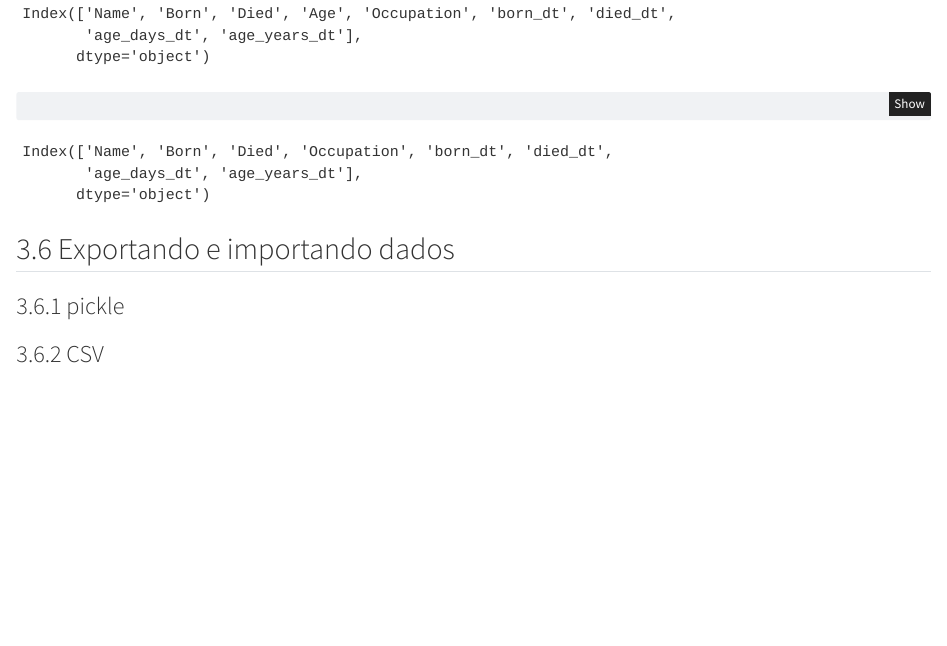
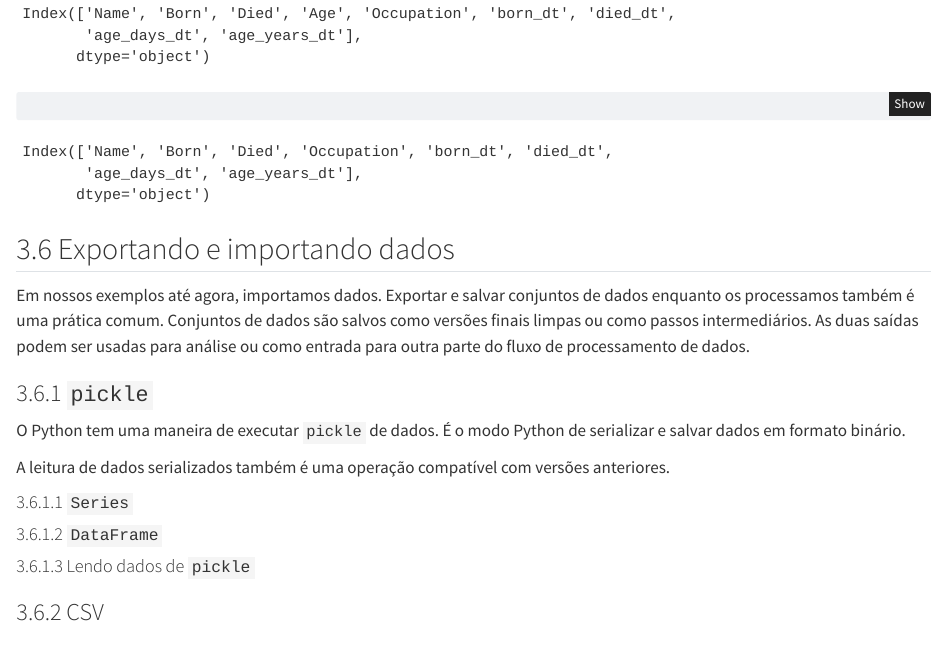
Before and after one commit to seperool/python_dados, a Quarto document (Python_dados.qmd): the page in a window 1100 px wide, from 4920 px down. Rendered offline with R 4.5, knitr and Pandoc in place of Quarto, with nearby package versions.

Commit message:
Exportando e importando dados

```diff
--- a/Python_dados.qmd
+++ b/Python_dados.qmd
@@ -1753,7 +1753,20 @@ print(scientists_dropped.columns)
 
 ## Exportando e importando dados
 
-### pickle
+Em nossos exemplos até agora, importamos dados. Exportar e salvar conjuntos de dados enquanto os processamos também é uma prática comum. Conjuntos de dados são salvos como versões finais limpas ou como passos intermediários. As duas saídas podem ser usadas para análise ou como entrada para outra parte do fluxo de processamento de dados.
+
+### `pickle`
+
+O Python tem uma maneira de executar `pickle` de dados. É o modo Python de serializar e salvar dados em formato binário.
+
+A leitura de dados serializados também é uma operação compatível com versões anteriores.
+
+#### `Series`
+#### `DataFrame`
+#### Lendo dados de `pickle`
+
+\newpage
+
 ### CSV
 ### Excel
 ### Formato feather para interface com R
```
Also changed, not shown: Python_dados.pdf.
